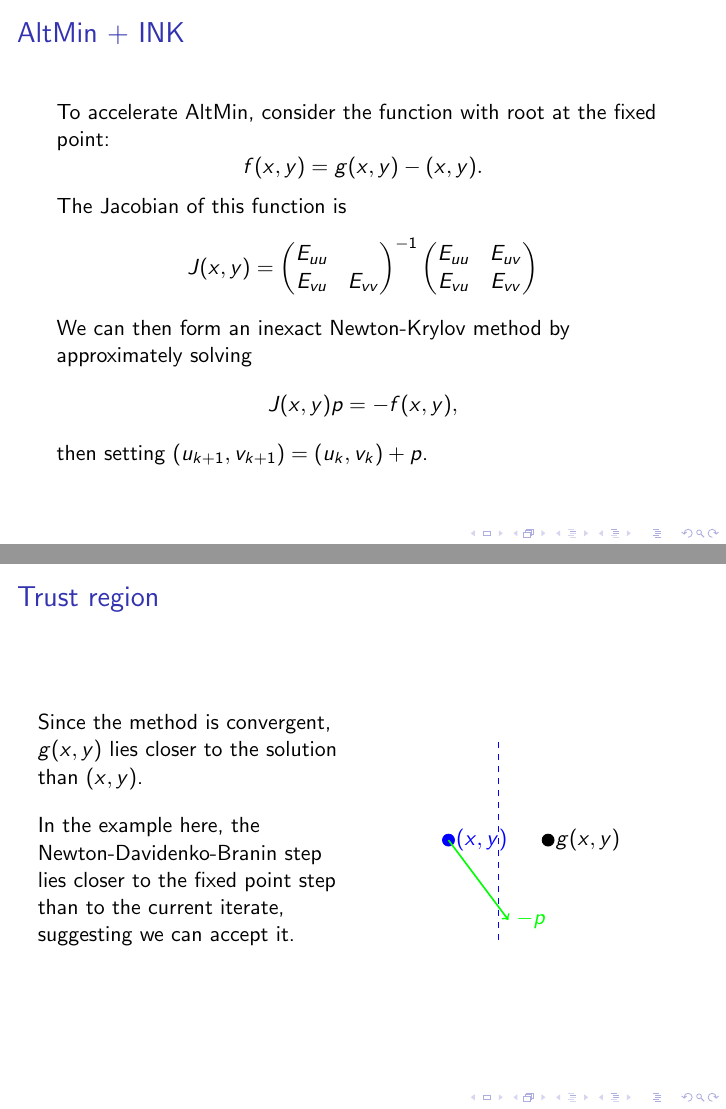
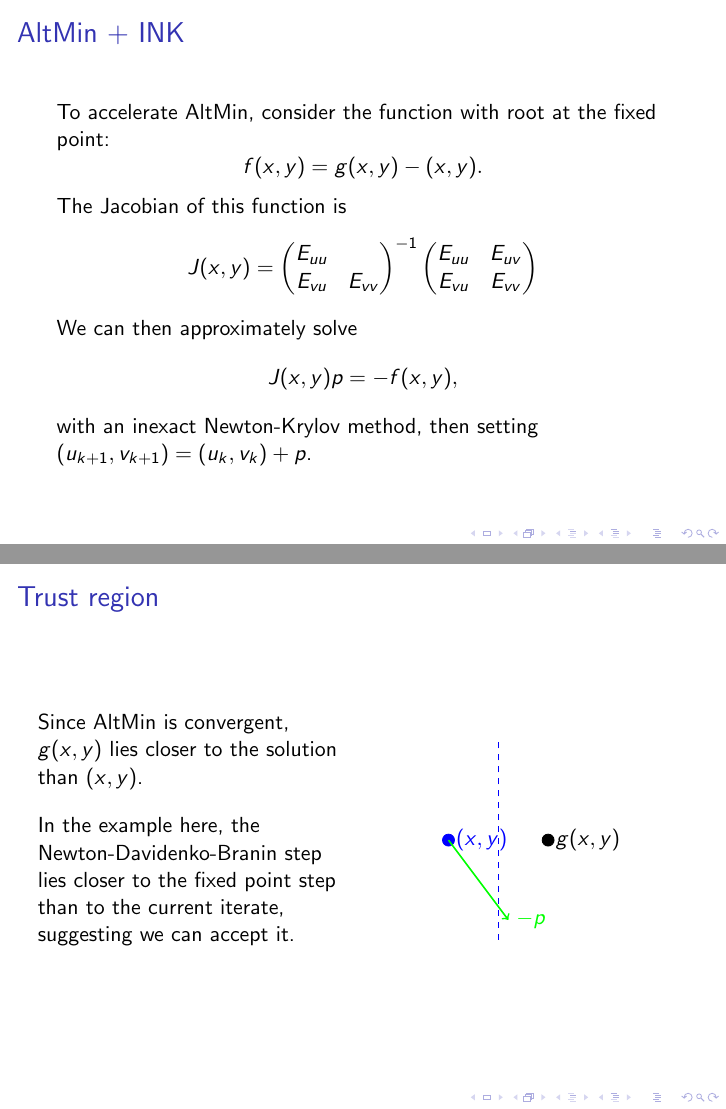
Before and after one commit to conmccoid/Presentations, LaTeX slides (Beamers/SIAM Annual 2025/TALK_SIAM_2025_Phasefield.tex): pages 8 and 11 of 16, joined at a grey line. Compiled offline with pdfLaTeX; a LaTeX package or settings file that is missing is left out.

Commit message:
SIAM: small fixes

```diff
--- a/Beamers/SIAM Annual 2025/TALK_SIAM_2025_Phasefield.tex
+++ b/Beamers/SIAM Annual 2025/TALK_SIAM_2025_Phasefield.tex
@@ -118,10 +118,11 @@ The Jacobian of this function is
 	J(x,y) = \begin{pmatrix} E_{uu} \\ E_{vu} & E_{vv} \end{pmatrix}^{-1} \begin{pmatrix} E_{uu} & E_{uv} \\ E_{vu} & E_{vv} \end{pmatrix}
 \end{equation*}
 
-We can then form an inexact Newton-Krylov method by approximately solving
+We can then approximately solve
 \begin{equation*}
 	J(x,y) p = -f(x,y),
 \end{equation*}
+with an inexact Newton-Krylov method,
 then setting $(u_{k+1}, v_{k+1}) = (u_k, v_k) + p$.
 
 \end{frame}
@@ -174,7 +175,7 @@ In the picture below, we would drop $p$ in favour of $-p$.
 
 \begin{columns}
 	\begin{column}{0.5\textwidth}
-		Since the method is convergent, $g(x,y)$ lies closer to the solution than $(x,y)$.
+		Since AltMin is convergent, $g(x,y)$ lies closer to the solution than $(x,y)$.
 		\\
 		\vspace{1em}
 		In the example here, the Newton-Davidenko-Branin step lies closer to the fixed point step than to the current iterate, suggesting we can accept it.
```
Also changed, not shown: Beamers/SIAM Annual 2025/TALK_SIAM_2025_Phasefield.pdf, Beamers/SIAM Annual 2025/TALK_SIAM_2025_Phasefield.tex (2 more changed lines).
